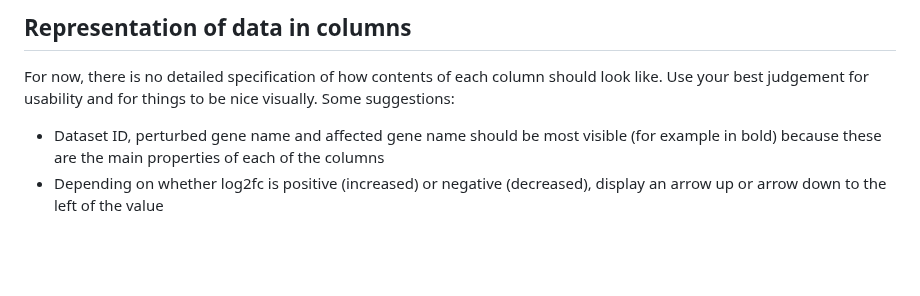
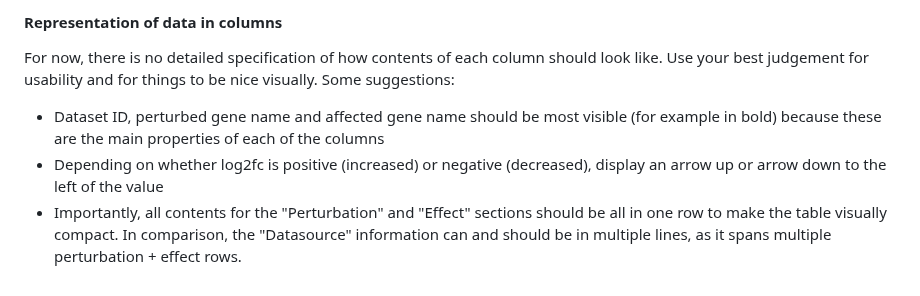
Before and after one commit to EMBL-EBI-ABC/PerturbationCatalogue, a Markdown page: prompts/fe-specification.md, the part around one of its changes. GitHub-like rendering; blank space fills up the shorter version.

```diff
--- a/prompts/fe-specification.md
+++ b/prompts/fe-specification.md
@@ -63,6 +77,7 @@ Here, perturbation_gene_name and base_mean should be in the "Perturbation" secti
 
-## Representation of data in columns
+#### Representation of data in columns
 
 For now, there is no detailed specification of how contents of each column should look like. Use your best judgement for usability and for things to be nice visually. Some suggestions:
 * Dataset ID, perturbed gene name and affected gene name should be most visible (for example in bold) because these are the main properties of each of the columns
 * Depending on whether log2fc is positive (increased) or negative (decreased), display an arrow up or arrow down to the left of the value
+* Importantly, all contents for the "Perturbation" and "Effect" sections should be all in one row to make the table visually compact. In comparison, the "Datasource" information can and should be in multiple lines, as it spans multiple perturbation + effect rows.
```
Also changed, not shown: other parts of prompts/fe-specification.md (+35 -21 lines).
